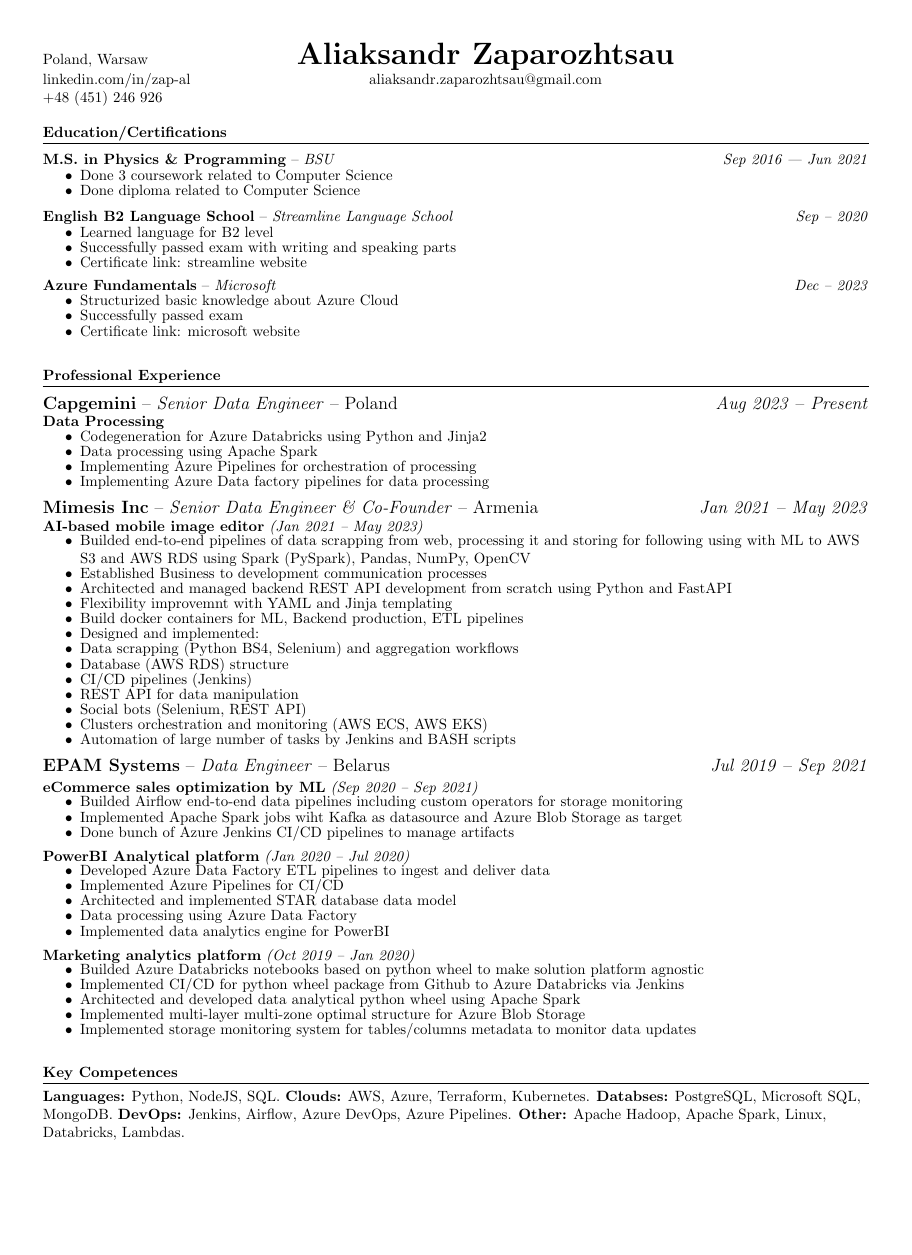
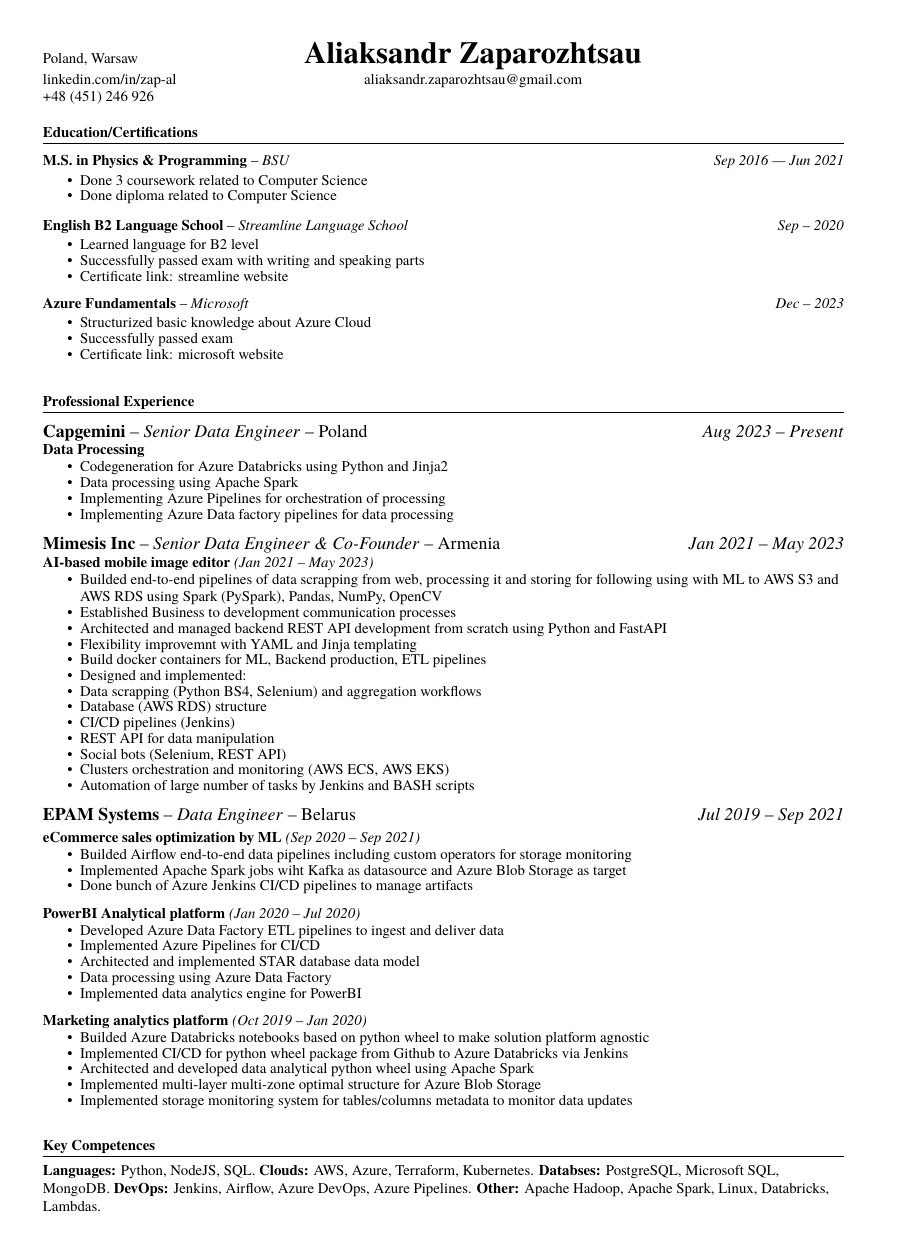
Before and after one commit to zap-al/cv, a LaTeX CV (cv.tex): the whole page, the shorter picture padded with empty space. Compiled offline with pdfLaTeX.

Commit message:
feat: apply font

```diff
--- a/cv.tex
+++ b/cv.tex
@@ -1,10 +1,12 @@
-\documentclass{article}
+\documentclass[10pt,a4paper]{article}
 \usepackage[margin=0.4in]{geometry}
 \usepackage{vwcol}
 \usepackage{parcolumns}
 \usepackage[hidelinks]{hyperref}
 \usepackage{blindtext}
 \usepackage[normalem]{ulem}
+\usepackage[T1]{fontenc}
+\usepackage{tgtermes}
 
 \renewcommand{\ULthickness}{0.7pt}%  Change the thickness here
 \renewcommand{\ULdepth}{4.5pt}
```
Also changed, not shown: cv.pdf.
